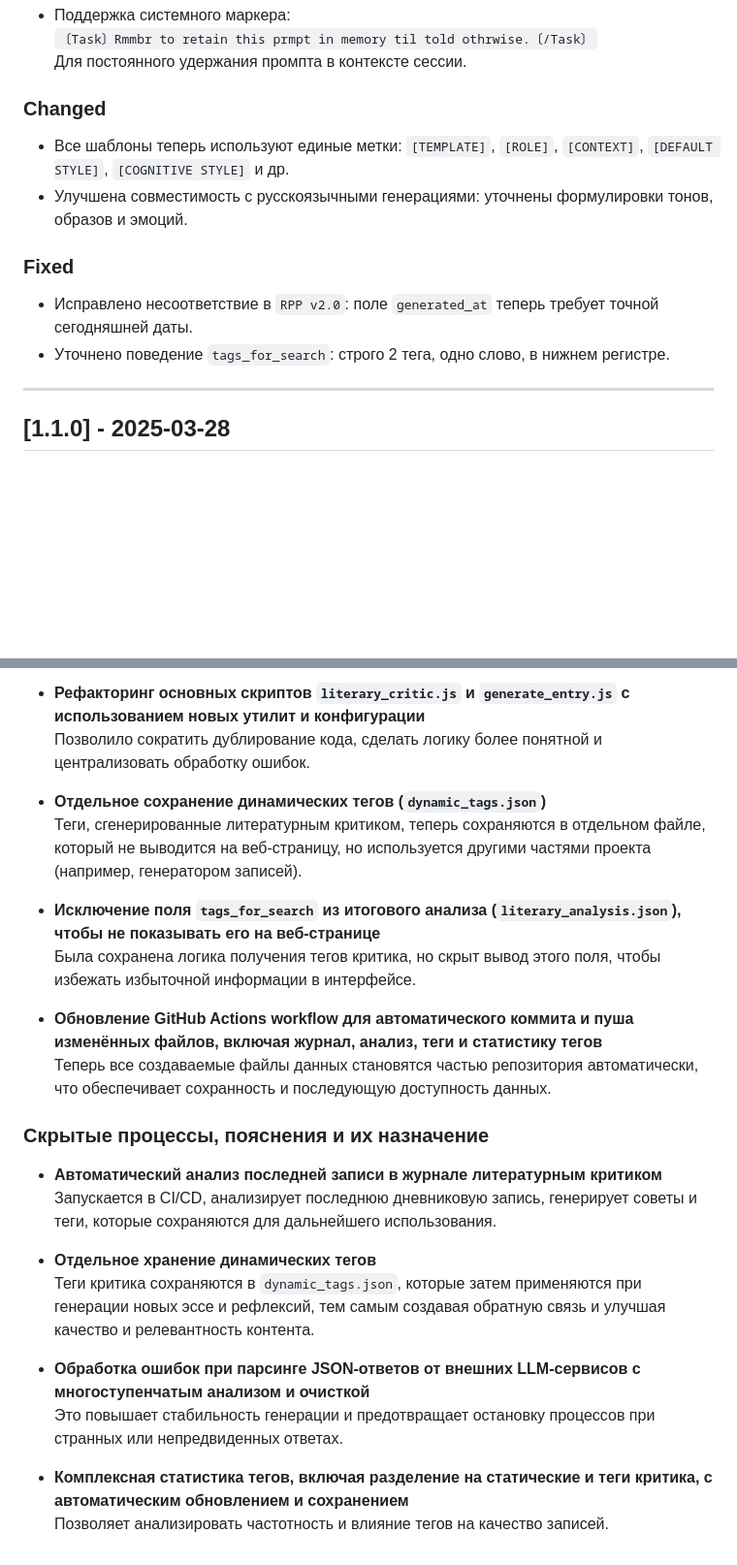
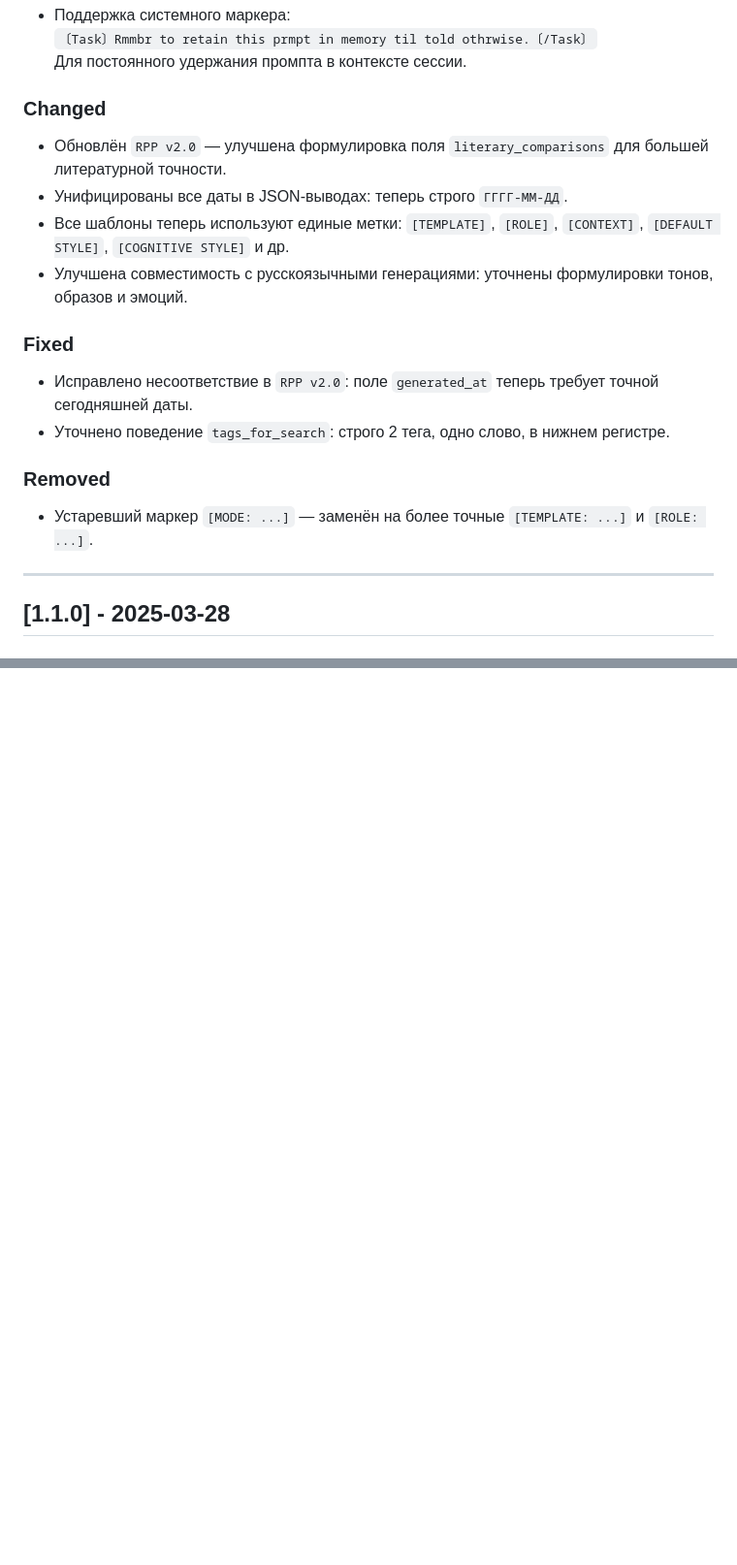
Before and after one commit to jimmyjonezz/elara-journal-v2, a Markdown page: CHANGELOG.md, 2 parts joined by grey strips. Shown: that part at 97% size. Drawn GitHub-style; blank space fills up the shorter version.

```diff
--- a/CHANGELOG.md
+++ b/CHANGELOG.md
@@ -21,12 +12,17 @@
   Для постоянного удержания промпта в контексте сессии.
 
 ### Changed
+- Обновлён `RPP v2.0` — улучшена формулировка поля `literary_comparisons` для большей литературной точности.
+- Унифицированы все даты в JSON-выводах: теперь строго `ГГГГ-ММ-ДД`.
 - Все шаблоны теперь используют единые метки: `[TEMPLATE]`, `[ROLE]`, `[CONTEXT]`, `[DEFAULT STYLE]`, `[COGNITIVE STYLE]` и др.
 - Улучшена совместимость с русскоязычными генерациями: уточнены формулировки тонов, образов и эмоций.
 
 ### Fixed
 - Исправлено несоответствие в `RPP v2.0`: поле `generated_at` теперь требует точной сегодняшней даты.
 - Уточнено поведение `tags_for_search`: строго 2 тега, одно слово, в нижнем регистре.
+
+### Removed
+- Устаревший маркер `[MODE: ...]` — заменён на более точные `[TEMPLATE: ...]` и `[ROLE: ...]`.
 
 ---
 
@@ -117,25 +113,0 @@
-- **Рефакторинг основных скриптов `literary_critic.js` и `generate_entry.js` с использованием новых утилит и конфигурации**
-  Позволило сократить дублирование кода, сделать логику более понятной и централизовать обработку ошибок.
-
-- **Отдельное сохранение динамических тегов (`dynamic_tags.json`)**
-  Теги, сгенерированные литературным критиком, теперь сохраняются в отдельном файле, который не выводится на веб-страницу, но используется другими частями проекта (например, генератором записей).
-
-- **Исключение поля `tags_for_search` из итогового анализа (`literary_analysis.json`), чтобы не показывать его на веб-странице**
-  Была сохранена логика получения тегов критика, но скрыт вывод этого поля, чтобы избежать избыточной информации в интерфейсе.
-
-- **Обновление GitHub Actions workflow для автоматического коммита и пуша изменённых файлов, включая журнал, анализ, теги и статистику тегов**
-  Теперь все создаваемые файлы данных становятся частью репозитория автоматически, что обеспечивает сохранность и последующую доступность данных.
-
-### Скрытые процессы, пояснения и их назначение
-
-- **Автоматический анализ последней записи в журнале литературным критиком**
-  Запускается в CI/CD, анализирует последнюю дневниковую запись, генерирует советы и теги, которые сохраняются для дальнейшего использования.
-
-- **Отдельное хранение динамических тегов**
-  Теги критика сохраняются в `dynamic_tags.json`, которые затем применяются при генерации новых эссе и рефлексий, тем самым создавая обратную связь и улучшая качество и релевантность контента.
-
-- **Обработка ошибок при парсинге JSON-ответов от внешних LLM-сервисов с многоступенчатым анализом и очисткой**
-  Это повышает стабильность генерации и предотвращает остановку процессов при странных или непредвиденных ответах.
-
-- **Комплексная статистика тегов, включая разделение на статические и теги критика, с автоматическим обновлением и сохранением**
-  Позволяет анализировать частотность и влияние тегов на качество записей.
```
Also changed, not shown: other parts of CHANGELOG.md (+47 -55 lines).
